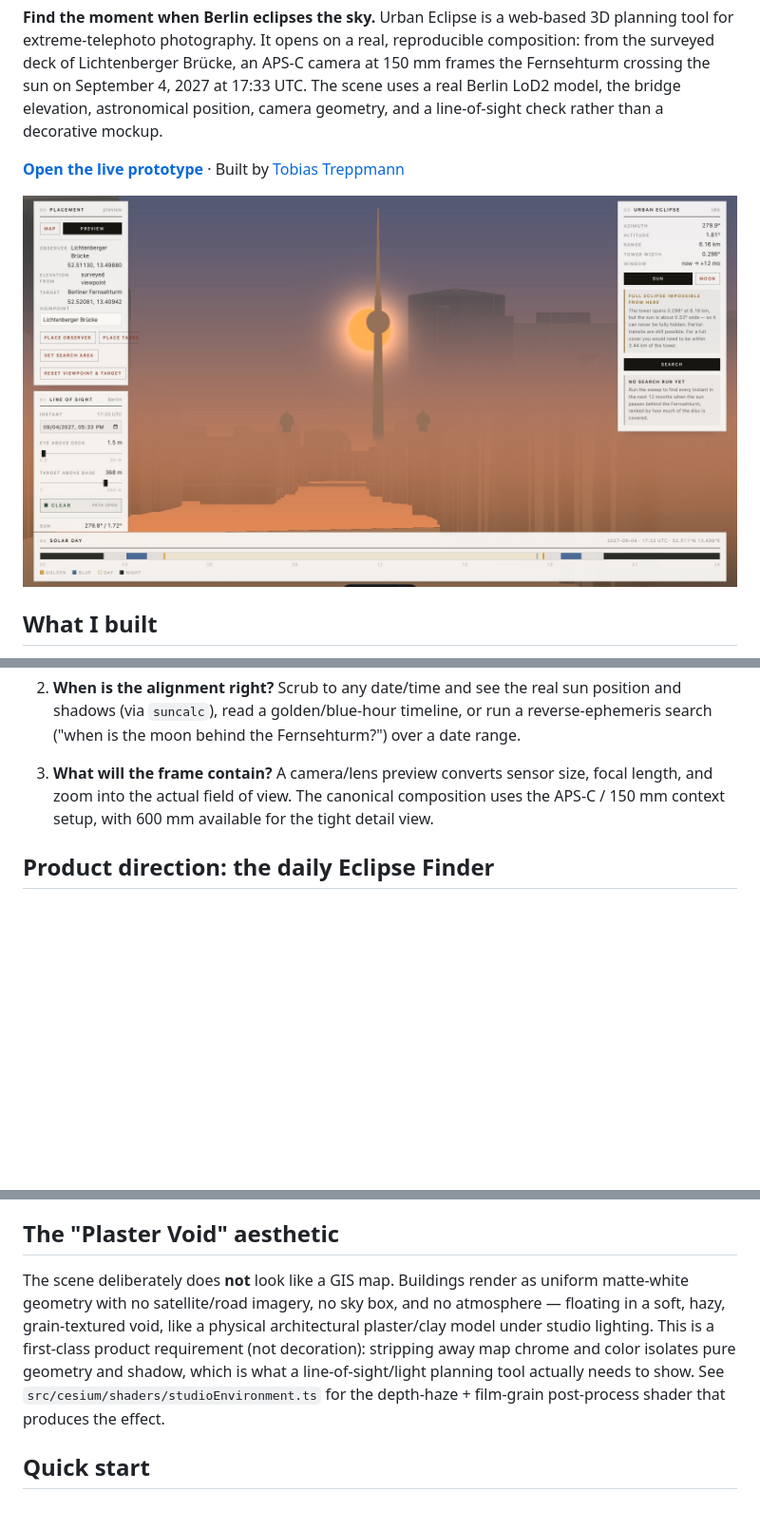
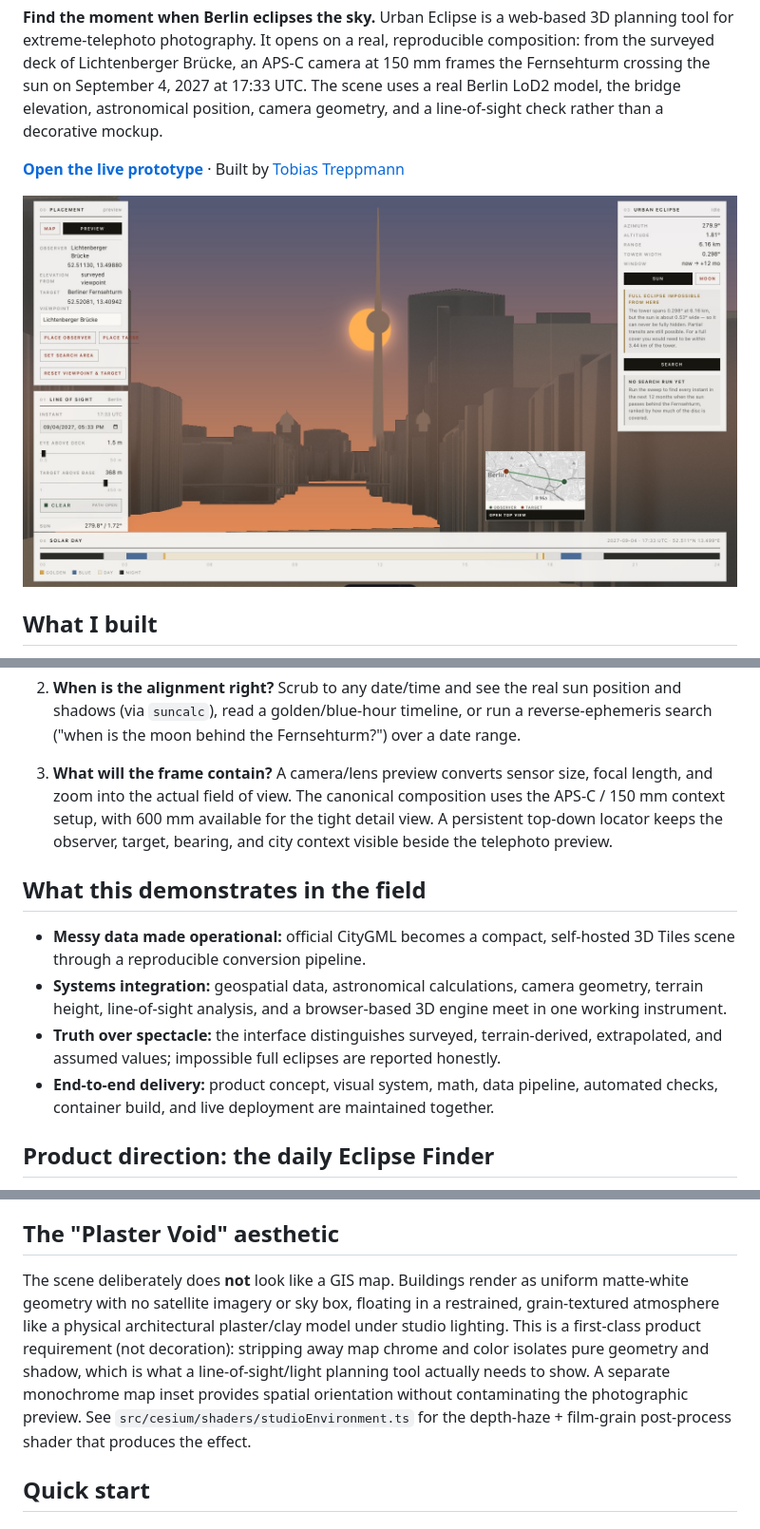
Before and after one commit to oratioandco/urbaneclipse, a Markdown page: README.md, 3 parts joined by grey strips. Shown: that part at 95% size. GitHub-like rendering; pictures changed too: docs/images/urban-eclipse-lichtenberger-bruecke.jpg; blank space fills up the shorter version.

Commit message:
refine eclipse atmosphere and add locator map

```diff
--- a/README.md
+++ b/README.md
@@ -34,7 +34,21 @@ traveling to a location:
 
 3. **What will the frame contain?** A camera/lens preview converts sensor size, focal
    length, and zoom into the actual field of view. The canonical composition uses the
-   APS-C / 150 mm context setup, with 600 mm available for the tight detail view.
+   APS-C / 150 mm context setup, with 600 mm available for the tight detail view. A
+   persistent top-down locator keeps the observer, target, bearing, and city context
+   visible beside the telephoto preview.
+
+## What this demonstrates in the field
+
+- **Messy data made operational:** official CityGML becomes a compact, self-hosted
+  3D Tiles scene through a reproducible conversion pipeline.
+- **Systems integration:** geospatial data, astronomical calculations, camera
+  geometry, terrain height, line-of-sight analysis, and a browser-based 3D engine
+  meet in one working instrument.
+- **Truth over spectacle:** the interface distinguishes surveyed, terrain-derived,
+  extrapolated, and assumed values; impossible full eclipses are reported honestly.
+- **End-to-end delivery:** product concept, visual system, math, data pipeline,
+  automated checks, container build, and live deployment are maintained together.
 
 ## Product direction: the daily Eclipse Finder
 
@@ -57,13 +71,15 @@ instrument: *what is the best urban eclipse I can photograph in Berlin today?*
 ## The "Plaster Void" aesthetic
 
 The scene deliberately does **not** look like a GIS map. Buildings render as
-uniform matte-white geometry with no satellite/road imagery, no sky box, and no
-atmosphere — floating in a soft, hazy, grain-textured void, like a physical
+uniform matte-white geometry with no satellite imagery or sky box, floating in a
+restrained, grain-textured atmosphere like a physical
 architectural plaster/clay model under studio lighting. This is a first-class
 product requirement (not decoration): stripping away map chrome and color isolates
 pure geometry and shadow, which is what a line-of-sight/light planning tool
-actually needs to show. See `src/cesium/shaders/studioEnvironment.ts` for the
-depth-haze + film-grain post-process shader that produces the effect.
+actually needs to show. A separate monochrome map inset provides spatial orientation
+without contaminating the photographic preview. See
+`src/cesium/shaders/studioEnvironment.ts` for the depth-haze + film-grain
+post-process shader that produces the effect.
 
 ## Quick start
 
```
Also changed, not shown: 5 other files.
